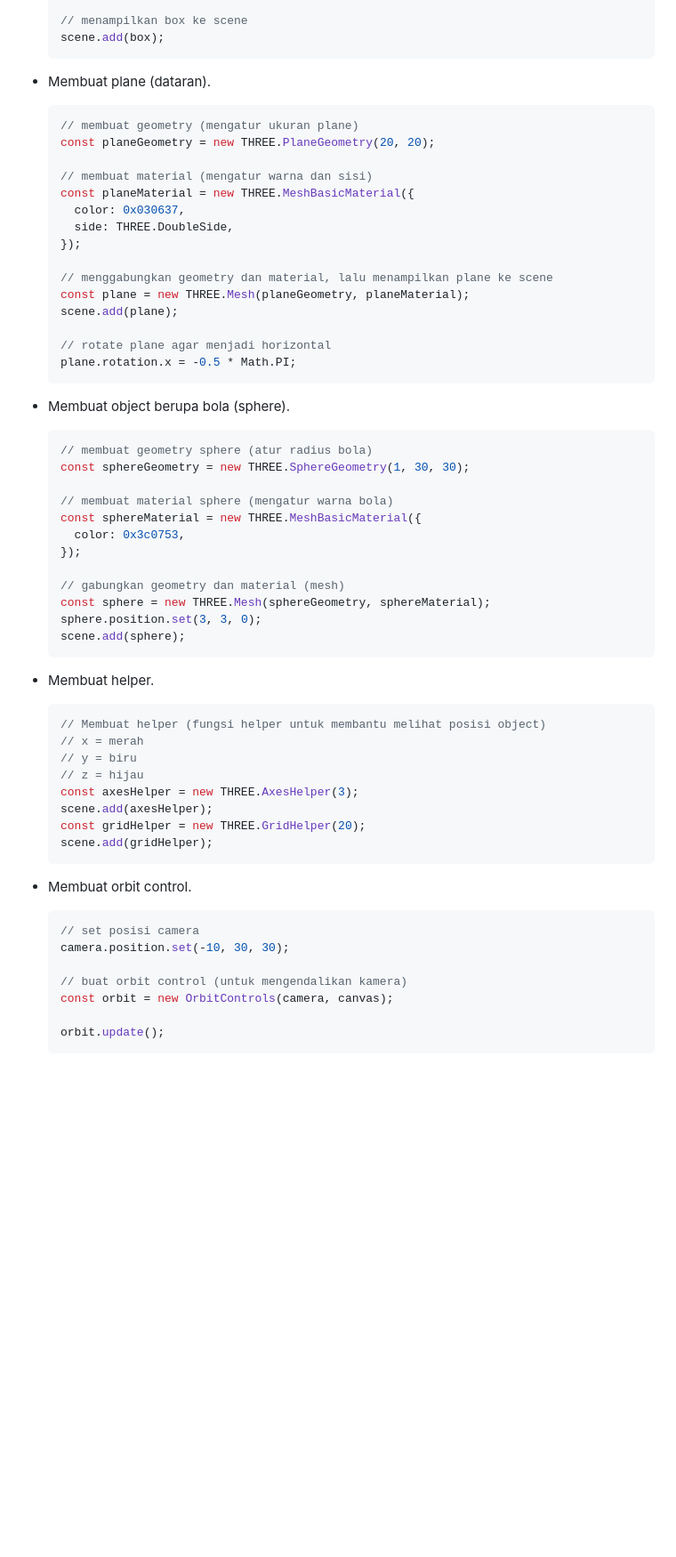
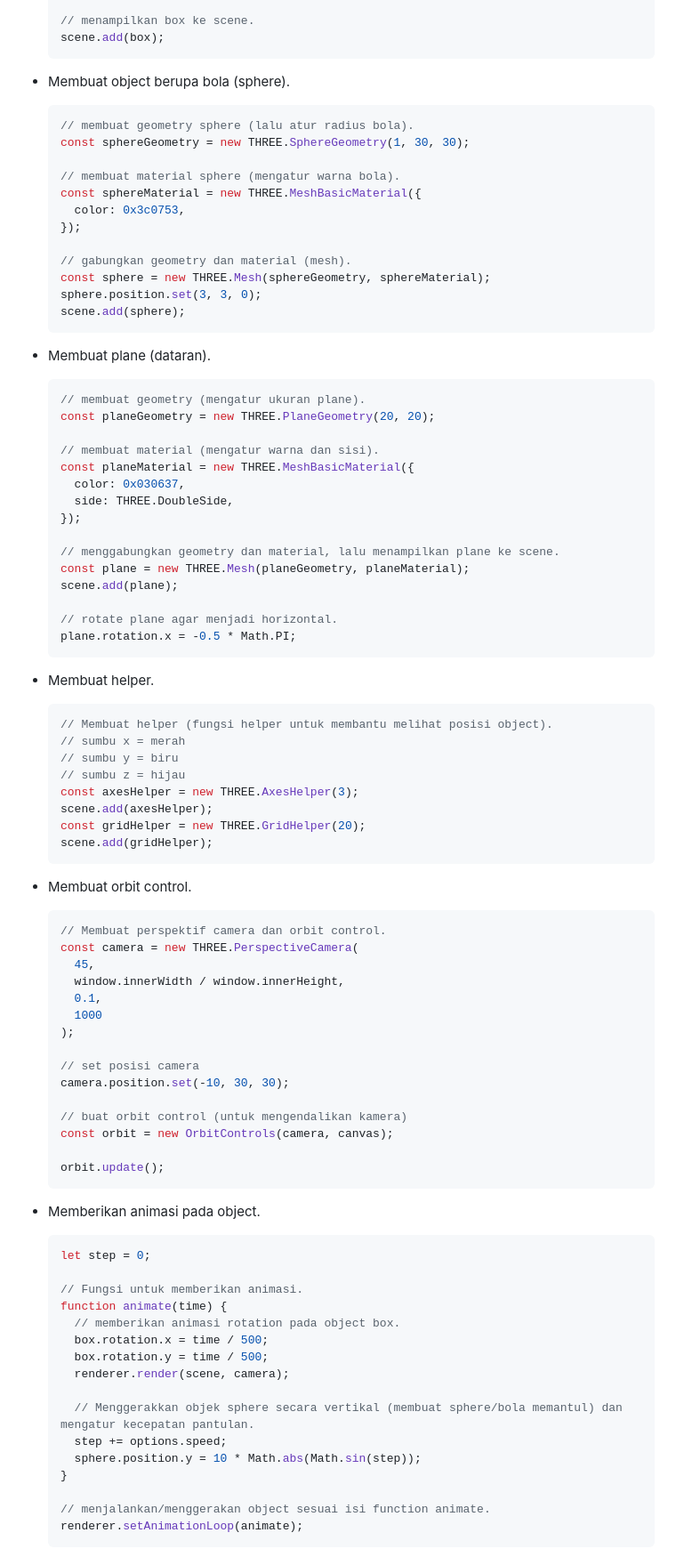
Before and after one commit to awiipp/web-3d, a Markdown page: README.md, the part around one of its changes. Shown at 89% size. Rendered like a GitHub page; blank space fills up the shorter version.

````diff
--- a/README.md
+++ b/README.md
@@ -72,51 +75,51 @@ Penjelasan kode bagian per bagian.
   const box = new THREE.Mesh(boxGeometry, boxMaterial);
   box.position.set(0, 1, 0);
 
-  // menampilkan box ke scene
+  // menampilkan box ke scene.
   scene.add(box);
+  ```
+
+- Membuat object berupa bola (sphere).
+  ```js
+  // membuat geometry sphere (lalu atur radius bola).
+  const sphereGeometry = new THREE.SphereGeometry(1, 30, 30);
+
+  // membuat material sphere (mengatur warna bola).
+  const sphereMaterial = new THREE.MeshBasicMaterial({
+    color: 0x3c0753,
+  });
+
+  // gabungkan geometry dan material (mesh).
+  const sphere = new THREE.Mesh(sphereGeometry, sphereMaterial);
+  sphere.position.set(3, 3, 0);
+  scene.add(sphere);
   ```
 
 - Membuat plane (dataran).
   ```js
-  // membuat geometry (mengatur ukuran plane)
+  // membuat geometry (mengatur ukuran plane).
   const planeGeometry = new THREE.PlaneGeometry(20, 20);
 
-  // membuat material (mengatur warna dan sisi)
+  // membuat material (mengatur warna dan sisi).
   const planeMaterial = new THREE.MeshBasicMaterial({
     color: 0x030637,
     side: THREE.DoubleSide,
   });
 
-  // menggabungkan geometry dan material, lalu menampilkan plane ke scene
+  // menggabungkan geometry dan material, lalu menampilkan plane ke scene.
   const plane = new THREE.Mesh(planeGeometry, planeMaterial);
   scene.add(plane);
 
-  // rotate plane agar menjadi horizontal
+  // rotate plane agar menjadi horizontal.
   plane.rotation.x = -0.5 * Math.PI;
-  ```
-
-- Membuat object berupa bola (sphere).
-  ```js
-  // membuat geometry sphere (atur radius bola)
-  const sphereGeometry = new THREE.SphereGeometry(1, 30, 30);
-
-  // membuat material sphere (mengatur warna bola)
-  const sphereMaterial = new THREE.MeshBasicMaterial({
-    color: 0x3c0753,
-  });
-
-  // gabungkan geometry dan material (mesh)
-  const sphere = new THREE.Mesh(sphereGeometry, sphereMaterial);
-  sphere.position.set(3, 3, 0);
-  scene.add(sphere);
   ```
 
 - Membuat helper.
   ```js
-  // Membuat helper (fungsi helper untuk membantu melihat posisi object)
-  // x = merah
-  // y = biru
-  // z = hijau
+  // Membuat helper (fungsi helper untuk membantu melihat posisi object).
+  // sumbu x = merah
+  // sumbu y = biru
+  // sumbu z = hijau
   const axesHelper = new THREE.AxesHelper(3);
   scene.add(axesHelper);
   const gridHelper = new THREE.GridHelper(20);
@@ -125,6 +128,14 @@ Penjelasan kode bagian per bagian.
 
 - Membuat orbit control.
   ```js
+  // Membuat perspektif camera dan orbit control.
+  const camera = new THREE.PerspectiveCamera(
+    45,
+    window.innerWidth / window.innerHeight,
+    0.1,
+    1000
+  );
+
   // set posisi camera
   camera.position.set(-10, 30, 30);
 
@@ -133,3 +144,24 @@ Penjelasan kode bagian per bagian.
 
   orbit.update();
   ```
+
+- Memberikan animasi pada object.
+  ```js
+  let step = 0;
+
+  // Fungsi untuk memberikan animasi.
+  function animate(time) {
+    // memberikan animasi rotation pada object box.
+    box.rotation.x = time / 500;
+    box.rotation.y = time / 500;
+    renderer.render(scene, camera);
+
+    // Menggerakkan objek sphere secara vertikal (membuat sphere/bola memantul) dan mengatur kecepatan pantulan.
+    step += options.speed;
+    sphere.position.y = 10 * Math.abs(Math.sin(step));
+  }
+
+  // menjalankan/menggerakan object sesuai isi function animate.
+  renderer.setAnimationLoop(animate);
+  ```
+
````
Also changed, not shown: other parts of README.md (+51 -16 lines).
